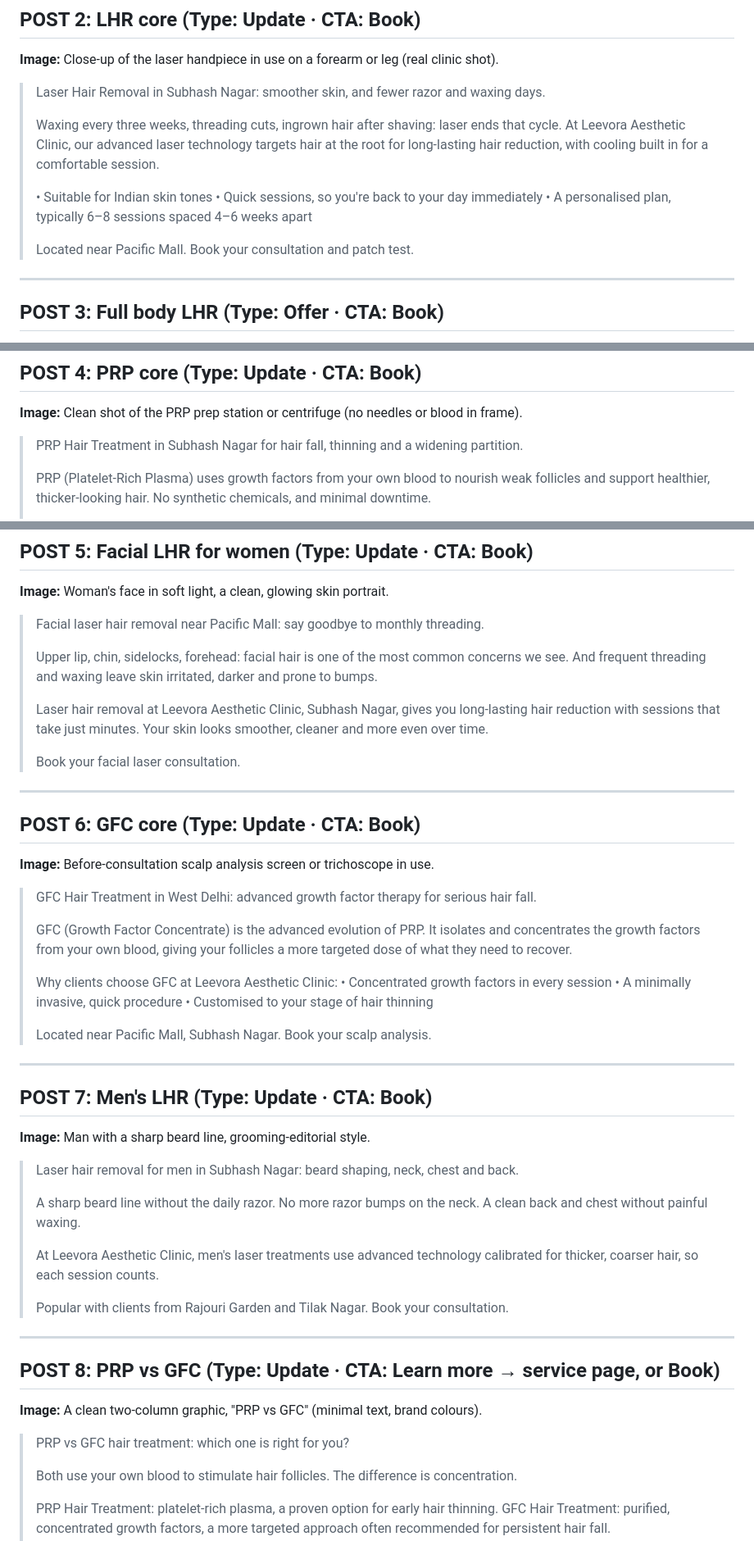
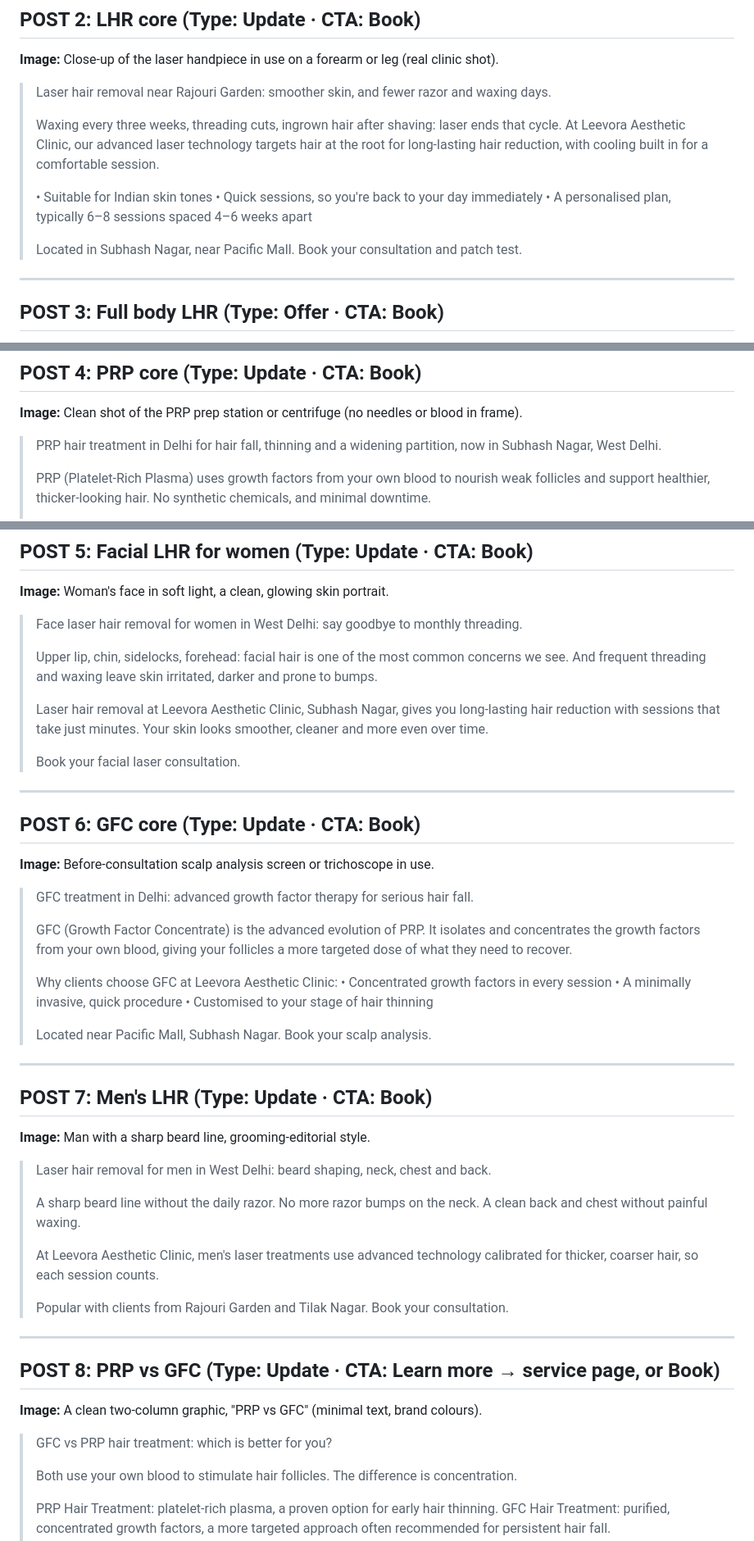
Before and after one commit to Adsworm/Adsworm, a Markdown page: leevora/02-gbp-captions-batch-1.md, 3 parts joined by grey strips. Shown at 82% size. GitHub-like rendering.

```diff
--- a/leevora/02-gbp-captions-batch-1.md
+++ b/leevora/02-gbp-captions-batch-1.md
@@ -43,7 +43,7 @@ _Core services: Laser Hair Removal · PRP Hair Treatment · GFC Hair Treatment_
 ## POST 2: LHR core (Type: Update · CTA: Book)
 **Image:** Close-up of the laser handpiece in use on a forearm or leg (real clinic shot).
 
-> Laser Hair Removal in Subhash Nagar: smoother skin, and fewer razor and waxing days.
+> Laser hair removal near Rajouri Garden: smoother skin, and fewer razor and waxing days.
 >
 > Waxing every three weeks, threading cuts, ingrown hair after shaving: laser ends that cycle. At Leevora Aesthetic Clinic, our advanced laser technology targets hair at the root for long-lasting hair reduction, with cooling built in for a comfortable session.
 >
@@ -51,7 +51,7 @@ _Core services: Laser Hair Removal · PRP Hair Treatment · GFC Hair Treatment_
 > • Quick sessions, so you're back to your day immediately
 > • A personalised plan, typically 6–8 sessions spaced 4–6 weeks apart
 >
-> Located near Pacific Mall. Book your consultation and patch test.
+> Located in Subhash Nagar, near Pacific Mall. Book your consultation and patch test.
 
 ---
 
@@ -73,7 +73,7 @@ _Core services: Laser Hair Removal · PRP Hair Treatment · GFC Hair Treatment_
 ## POST 4: PRP core (Type: Update · CTA: Book)
 **Image:** Clean shot of the PRP prep station or centrifuge (no needles or blood in frame).
 
-> PRP Hair Treatment in Subhash Nagar for hair fall, thinning and a widening partition.
+> PRP hair treatment in Delhi for hair fall, thinning and a widening partition, now in Subhash Nagar, West Delhi.
 >
 > PRP (Platelet-Rich Plasma) uses growth factors from your own blood to nourish weak follicles and support healthier, thicker-looking hair. No synthetic chemicals, and minimal downtime.
 >
@@ -88,7 +88,7 @@ _Core services: Laser Hair Removal · PRP Hair Treatment · GFC Hair Treatment_
 ## POST 5: Facial LHR for women (Type: Update · CTA: Book)
 **Image:** Woman's face in soft light, a clean, glowing skin portrait.
 
-> Facial laser hair removal near Pacific Mall: say goodbye to monthly threading.
+> Face laser hair removal for women in West Delhi: say goodbye to monthly threading.
 >
 > Upper lip, chin, sidelocks, forehead: facial hair is one of the most common concerns we see. And frequent threading and waxing leave skin irritated, darker and prone to bumps.
 >
@@ -101,7 +101,7 @@ _Core services: Laser Hair Removal · PRP Hair Treatment · GFC Hair Treatment_
 ## POST 6: GFC core (Type: Update · CTA: Book)
 **Image:** Before-consultation scalp analysis screen or trichoscope in use.
 
-> GFC Hair Treatment in West Delhi: advanced growth factor therapy for serious hair fall.
+> GFC treatment in Delhi: advanced growth factor therapy for serious hair fall.
 >
 > GFC (Growth Factor Concentrate) is the advanced evolution of PRP. It isolates and concentrates the growth factors from your own blood, giving your follicles a more targeted dose of what they need to recover.
 >
@@ -117,7 +117,7 @@ _Core services: Laser Hair Removal · PRP Hair Treatment · GFC Hair Treatment_
 ## POST 7: Men's LHR (Type: Update · CTA: Book)
 **Image:** Man with a sharp beard line, grooming-editorial style.
 
-> Laser hair removal for men in Subhash Nagar: beard shaping, neck, chest and back.
+> Laser hair removal for men in West Delhi: beard shaping, neck, chest and back.
 >
 > A sharp beard line without the daily razor. No more razor bumps on the neck. A clean back and chest without painful waxing.
 >
@@ -130,7 +130,7 @@ _Core services: Laser Hair Removal · PRP Hair Treatment · GFC Hair Treatment_
 ## POST 8: PRP vs GFC (Type: Update · CTA: Learn more → service page, or Book)
 **Image:** A clean two-column graphic, "PRP vs GFC" (minimal text, brand colours).
 
-> PRP vs GFC hair treatment: which one is right for you?
+> GFC vs PRP hair treatment: which is better for you?
 >
 > Both use your own blood to stimulate hair follicles. The difference is concentration.
 >
```
Also changed, not shown: other parts of leevora/02-gbp-captions-batch-1.md (+14 -14 lines), leevora/03-keyword-research-validated.md (added, +114 -0 lines).
